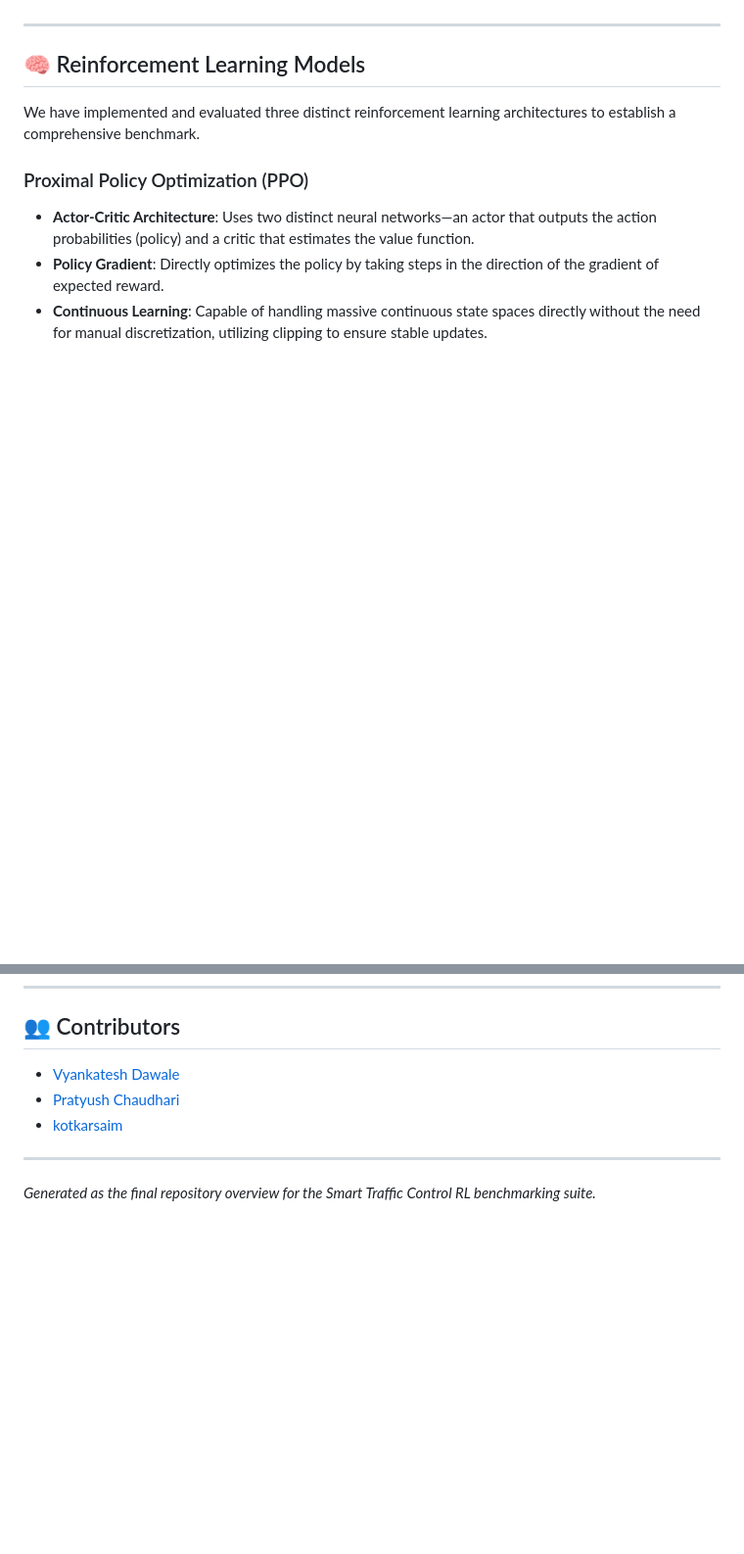
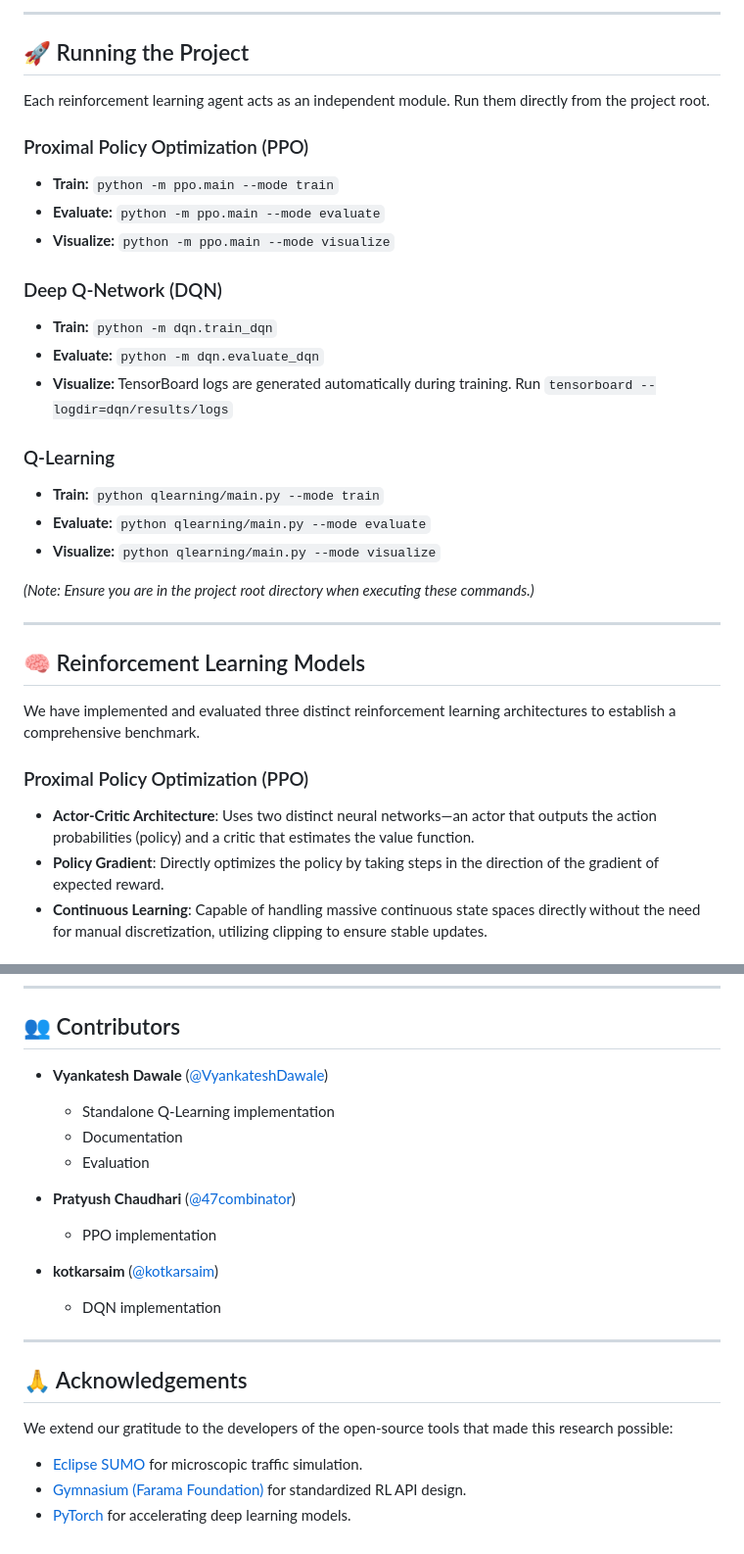
Before and after one commit to 47combinator/Multi-Agent-Reinforcement-Learning-for-Smart-Traffic-Control, a Markdown page: README.md, 2 parts joined by grey strips. Shown at 98% size. GitHub-like rendering; blank space fills up the shorter version.

```diff
--- a/README.md
+++ b/README.md
@@ -25,3 +120,25 @@ This repository acts as the central hub for our traffic control agents. The proj
+---
+
+## 🚀 Running the Project
+
+Each reinforcement learning agent acts as an independent module. Run them directly from the project root.
+
+### Proximal Policy Optimization (PPO)
+* **Train:** `python -m ppo.main --mode train`
+* **Evaluate:** `python -m ppo.main --mode evaluate`
+* **Visualize:** `python -m ppo.main --mode visualize`
+
+### Deep Q-Network (DQN)
+* **Train:** `python -m dqn.train_dqn`
+* **Evaluate:** `python -m dqn.evaluate_dqn`
+* **Visualize:** TensorBoard logs are generated automatically during training. Run `tensorboard --logdir=dqn/results/logs`
+
+### Q-Learning
+* **Train:** `python qlearning/main.py --mode train`
+* **Evaluate:** `python qlearning/main.py --mode evaluate`
+* **Visualize:** `python qlearning/main.py --mode visualize`
+
+*(Note: Ensure you are in the project root directory when executing these commands.)*
 
 ---
 
@@ -138,9 +260,22 @@ Moving forward, the project can be expanded with the following advanced features
 
 ## 👥 Contributors
 
-* [Vyankatesh Dawale](https://github.com/VyankateshDawale)
-* [Pratyush Chaudhari](https://github.com/47combinator)
-* [kotkarsaim](https://github.com/kotkarsaim)
+* **Vyankatesh Dawale** ([@VyankateshDawale](https://github.com/VyankateshDawale))
+  * Standalone Q-Learning implementation
+  * Documentation
+  * Evaluation
+
+* **Pratyush Chaudhari** ([@47combinator](https://github.com/47combinator))
+  * PPO implementation
+
+* **kotkarsaim** ([@kotkarsaim](https://github.com/kotkarsaim))
+  * DQN implementation
 
 ---
-*Generated as the final repository overview for the Smart Traffic Control RL benchmarking suite.*
+
+## 🙏 Acknowledgements
+
+We extend our gratitude to the developers of the open-source tools that made this research possible:
+* [Eclipse SUMO](https://eclipse.dev/sumo/) for microscopic traffic simulation.
+* [Gymnasium (Farama Foundation)](https://gymnasium.farama.org/) for standardized RL API design.
+* [PyTorch](https://pytorch.org/) for accelerating deep learning models.
```
Also changed, not shown: other parts of README.md (+136 -36 lines).
